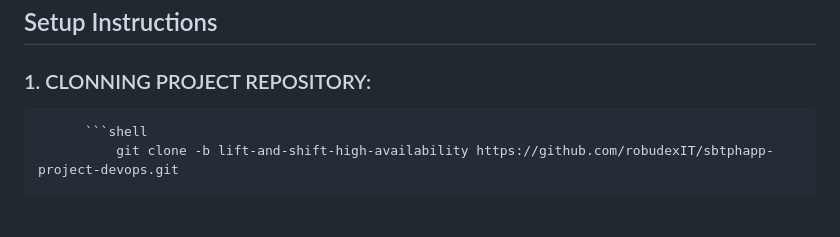
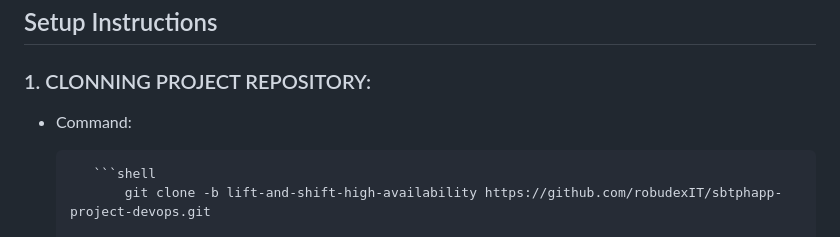
Before and after one commit to robudexIT/sbtphapp-project-devops, a Markdown page: automation/cloudformation/README.md, the part around the change. Rendered like a GitHub page; blank space fills up the shorter version.

Commit message:
adding Cloudformation

````diff
--- a/automation/cloudformation/README.md
+++ b/automation/cloudformation/README.md
@@ -34,6 +34,7 @@ Include a brief description and a diagram of the architecture built using the AW
 
 ## Setup Instructions
 ### 1. CLONNING PROJECT REPOSITORY:
+ - Command:
 
           ```shell
               git clone -b lift-and-shift-high-availability https://github.com/robudexIT/sbtphapp-project-devops.git
````
